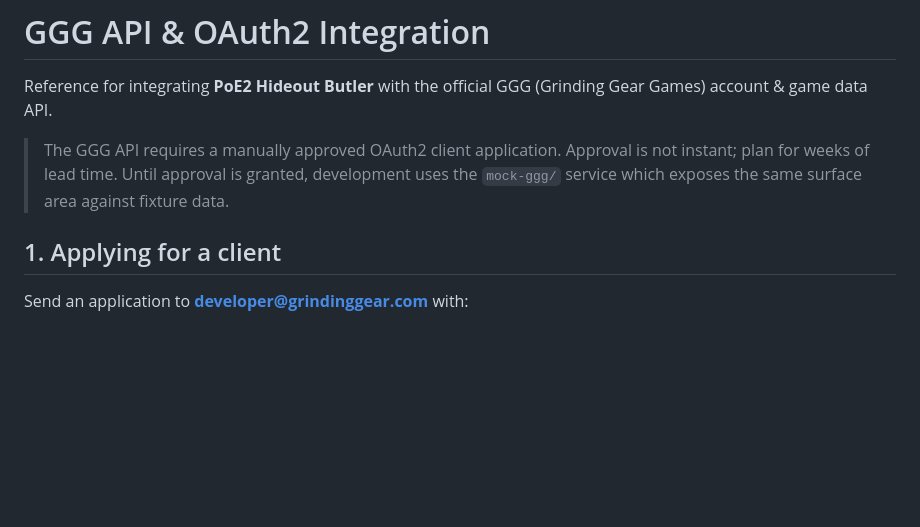
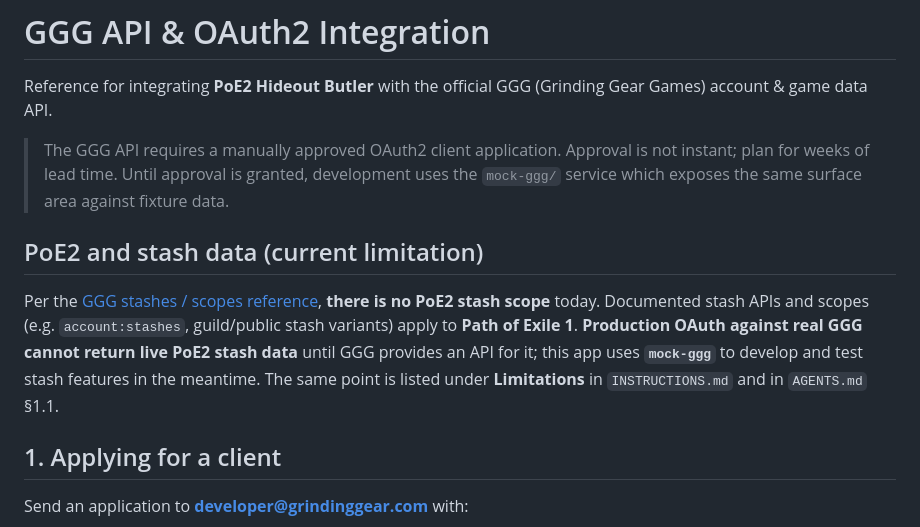
Before and after one commit to dominee/PoE2-butler, a Markdown page: GGG_API.md, the part around the change. Rendered like a GitHub page; blank space fills up the shorter version.

```diff
--- a/GGG_API.md
+++ b/GGG_API.md
@@ -3,6 +3,10 @@
 Reference for integrating **PoE2 Hideout Butler** with the official GGG (Grinding Gear Games) account & game data API.
 
 > The GGG API requires a manually approved OAuth2 client application. Approval is not instant; plan for weeks of lead time. Until approval is granted, development uses the `mock-ggg/` service which exposes the same surface area against fixture data.
+
+## PoE2 and stash data (current limitation)
+
+Per the [GGG stashes / scopes reference](https://www.pathofexile.com/developer/docs/reference#stashes), **there is no PoE2 stash scope** today. Documented stash APIs and scopes (e.g. `account:stashes`, guild/public stash variants) apply to **Path of Exile 1**. **Production OAuth against real GGG cannot return live PoE2 stash data** until GGG provides an API for it; this app uses **`mock-ggg`** to develop and test stash features in the meantime. The same point is listed under **Limitations** in `INSTRUCTIONS.md` and in `AGENTS.md` §1.1.
 
 
 ## 1. Applying for a client
```
Also changed, not shown: AGENTS.md (+10 -0 lines), README.md (+2 -0 lines).
